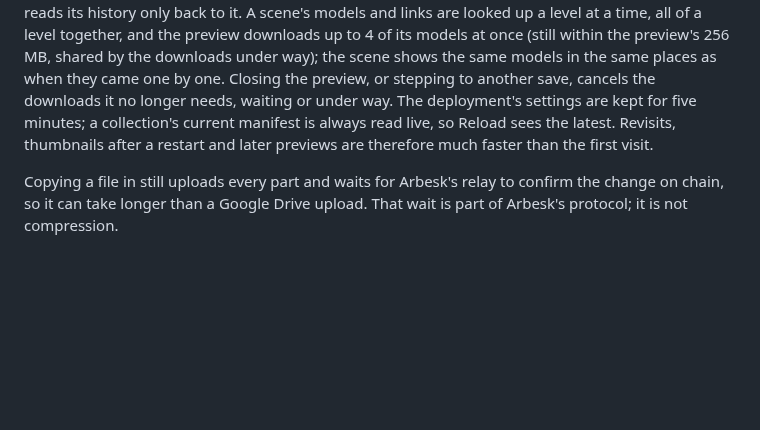
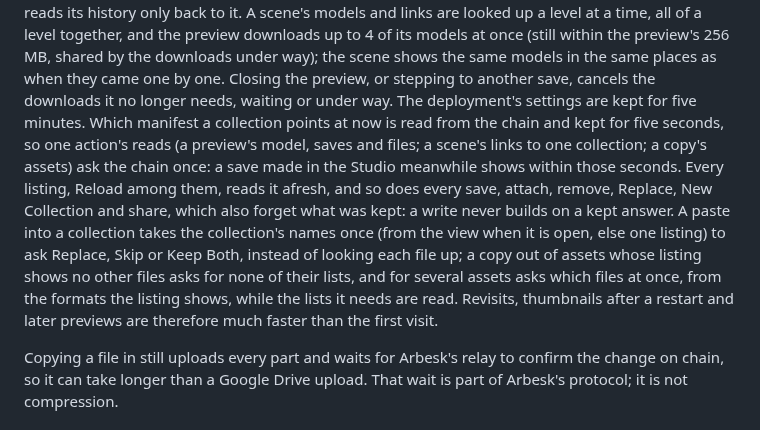
Before and after one commit to ahmadsayed/unshitty-mac-filebrowser, a Markdown page: docs/arbesk.md, the part around the change. Rendered like a GitHub page; blank space fills up the shorter version.

Commit message:
docs(arbesk): phase 4 as built, docs/arbesk.md and AGENTS.md rows
Records the performance plan's phase 4 as built: the tokenURI memo (5 s,
256 answers, cleared by listings and writes, never seen by writes), the
names-only pending-name check, a paste's names taken once per batch, and
a copy out planned from the listing's summaries. Corrects the spec's
"full lists read after the choice": the lists start beside the dialog,
so a failed read or a cancelled row ends the paste as before; what waits
for the choice is the question and the reads not yet started.

Co-Authored-By: Claude Opus 5.5 <noreply@anthropic.com>
Claude-Session: https://claude.ai/code/session_01JuD4cHzwTaYyoVEqpxTMnV

```diff
--- a/docs/arbesk.md
+++ b/docs/arbesk.md
@@ -329,8 +329,19 @@ within the preview's 256 MB, shared by the downloads under way); the scene
 shows the same models in the same places as when they came one by one.
 Closing the preview, or stepping to another save, cancels the downloads it
 no longer needs, waiting or under way.
-The deployment's settings are kept for five minutes; a collection's current
-manifest is always read live, so Reload sees the latest. Revisits, thumbnails
+The deployment's settings are kept for five minutes. Which manifest a
+collection points at now is read from the chain and kept for five seconds,
+so one action's reads (a preview's model, saves and files; a scene's links
+to one collection; a copy's assets) ask the chain once: a save made in the
+Studio meanwhile shows within those seconds. Every listing, Reload among
+them, reads it afresh, and so does every save, attach, remove, Replace,
+New Collection and share, which also forget what was kept: a write never
+builds on a kept answer. A paste into a collection takes the collection's
+names once (from the view when it is open, else one listing) to ask Replace,
+Skip or Keep Both, instead of looking each file up; a copy out of assets
+whose listing shows no other files asks for none of their lists, and for
+several assets asks which files at once, from the formats the listing
+shows, while the lists it needs are read. Revisits, thumbnails
 after a restart and later previews are therefore much faster than the first
 visit.
 
```
Also changed, not shown: AGENTS.md (+4 -4 lines), 1 other file.
